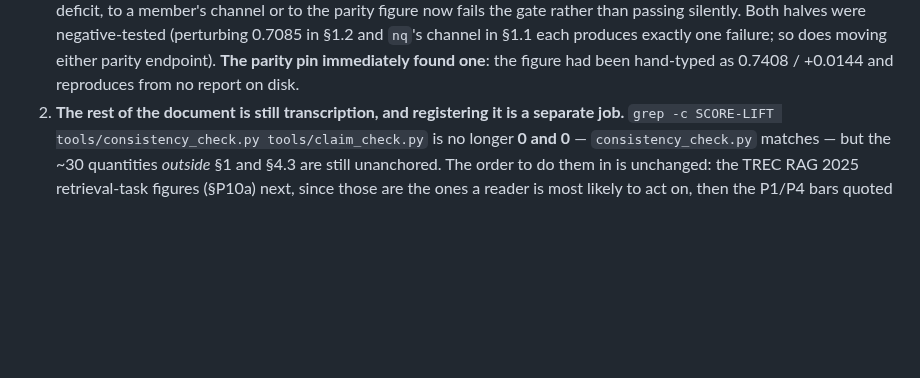
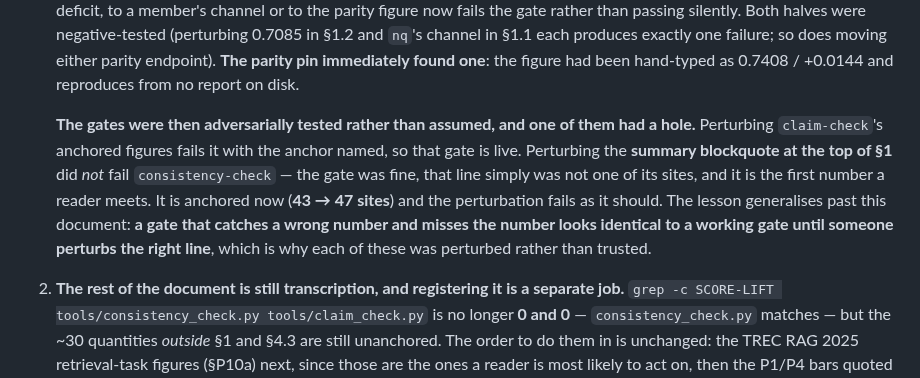
Before and after one commit to thread3d/laya-rag, a Markdown page: SCORE-LIFT.md, the part around the change. Drawn GitHub-style; blank space fills up the shorter version.

Commit message:
docs(score-lift): both gates adversarially tested, and one of them had a hole
§10.3 described negative tests for the arithmetic halves; it now records the tests run this round on
the gates themselves, because an untested gate is an assumption. Perturbing `claim-check`'s anchored
figures fails it and names the anchor, so that gate is live. Perturbing the **summary blockquote at
the top of §1** did *not* fail `consistency-check`: the gate was fine, that line was simply not one of
its sites — and it is the first number a reader meets. It is anchored now (43 -> 47 sites) and the
perturbation fails as it should.

The lesson generalises past this document: a gate that catches a wrong number and misses *the* number
is indistinguishable from a working gate until someone perturbs the right line. Suite 1,707 passed.

```diff
--- a/SCORE-LIFT.md
+++ b/SCORE-LIFT.md
@@ -2357,6 +2357,15 @@ the top of §1 was anchored too (it had been the most visible unguarded figure i
    in §1.1 each produces exactly one failure; so does moving either parity endpoint). **The
    parity pin immediately found one**: the figure had been hand-typed as 0.7408 / +0.0144 and
    reproduces from no report on disk.
+
+   **The gates were then adversarially tested rather than assumed, and one of them had a hole.**
+   Perturbing `claim-check`'s anchored figures fails it with the anchor named, so that gate is live.
+   Perturbing the **summary blockquote at the top of §1** did *not* fail `consistency-check` — the
+   gate was fine, that line simply was not one of its sites, and it is the first number a reader
+   meets. It is anchored now (**43 → 47 sites**) and the perturbation fails as it should. The lesson
+   generalises past this document: **a gate that catches a wrong number and misses the number looks
+   identical to a working gate until someone perturbs the right line**, which is why each of these
+   was perturbed rather than trusted.
 2. **The rest of the document is still transcription, and registering it is a separate job.**
    `grep -c SCORE-LIFT tools/consistency_check.py tools/claim_check.py` is no longer **0 and 0** —
    `consistency_check.py` matches — but the ~30 quantities *outside* §1 and §4.3 are still
```
